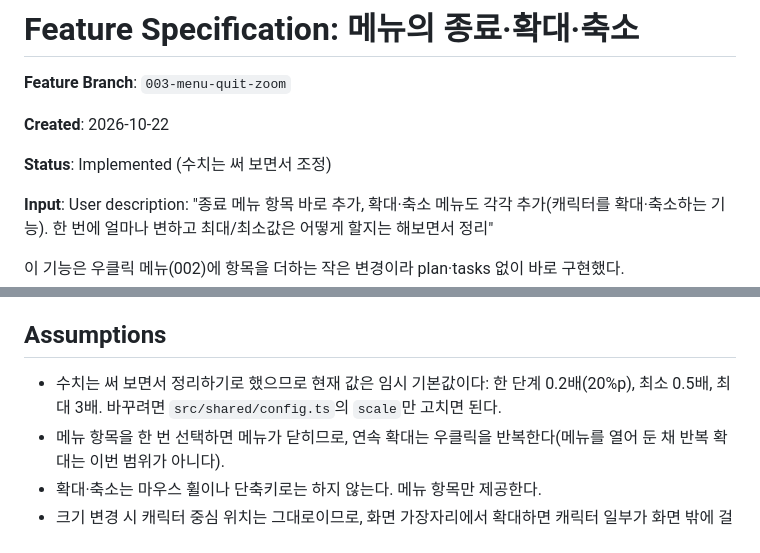
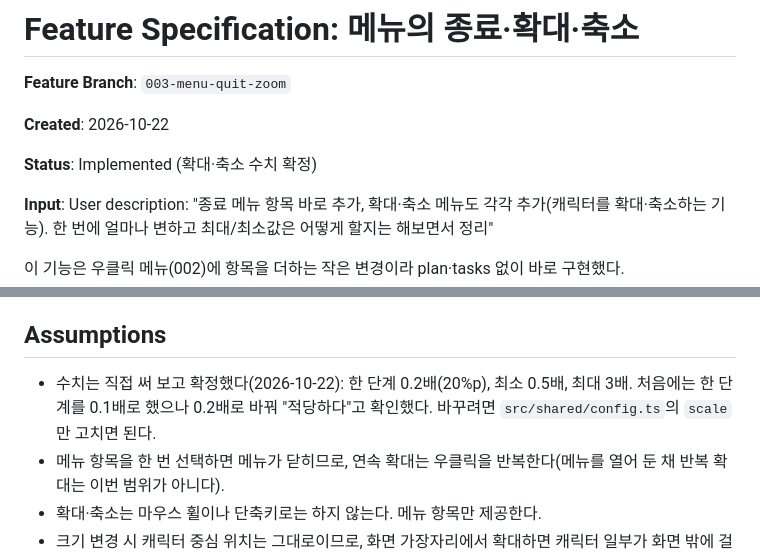
Before and after one commit to ronsze/Kakaru, a Markdown page: specs/003-menu-quit-zoom/spec.md, 2 parts joined by grey strips. Rendered like a GitHub page.

Commit message:
docs: confirm zoom step and range after manual try
Co-Authored-By: Claude Sonnet 5.5 <noreply@anthropic.com>

```diff
--- a/specs/003-menu-quit-zoom/spec.md
+++ b/specs/003-menu-quit-zoom/spec.md
@@ -4,7 +4,7 @@
 
 **Created**: 2026-10-22
 
-**Status**: Implemented (수치는 써 보면서 조정)
+**Status**: Implemented (확대·축소 수치 확정)
 
 **Input**: User description: "종료 메뉴 항목 바로 추가, 확대·축소 메뉴도 각각 추가(캐릭터를 확대·축소하는 기능). 한 번에 얼마나 변하고 최대/최소값은 어떻게 할지는 해보면서 정리"
 
@@ -66,7 +66,7 @@ Dock과 메뉴 막대에 앱이 보이지 않으므로, 사용자가 캐릭터
 
 ## Assumptions
 
-- 수치는 써 보면서 정리하기로 했으므로 현재 값은 임시 기본값이다: 한 단계 0.2배(20%p), 최소 0.5배, 최대 3배. 바꾸려면 `src/shared/config.ts`의 `scale`만 고치면 된다.
+- 수치는 직접 써 보고 확정했다(2026-10-22): 한 단계 0.2배(20%p), 최소 0.5배, 최대 3배. 처음에는 한 단계를 0.1배로 했으나 0.2배로 바꿔 "적당하다"고 확인했다. 바꾸려면 `src/shared/config.ts`의 `scale`만 고치면 된다.
 - 메뉴 항목을 한 번 선택하면 메뉴가 닫히므로, 연속 확대는 우클릭을 반복한다(메뉴를 열어 둔 채 반복 확대는 이번 범위가 아니다).
 - 확대·축소는 마우스 휠이나 단축키로는 하지 않는다. 메뉴 항목만 제공한다.
 - 크기 변경 시 캐릭터 중심 위치는 그대로이므로, 화면 가장자리에서 확대하면 캐릭터 일부가 화면 밖에 걸칠 수 있다.
```
Also changed, not shown: 1 other file.
